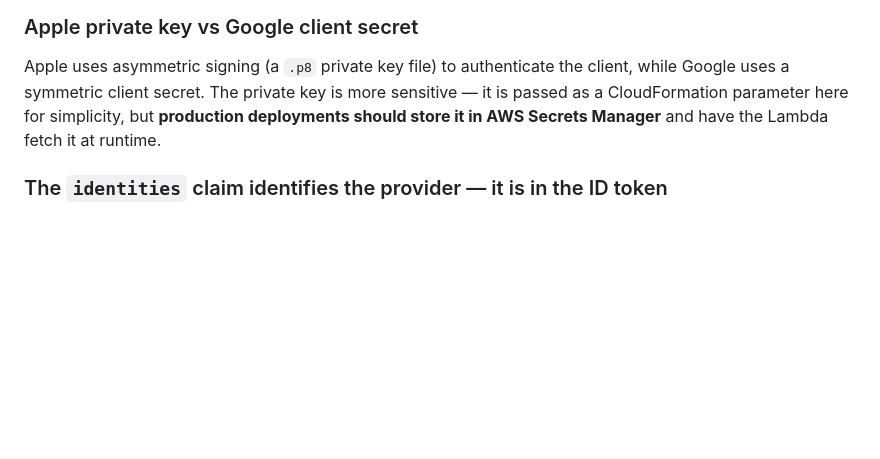
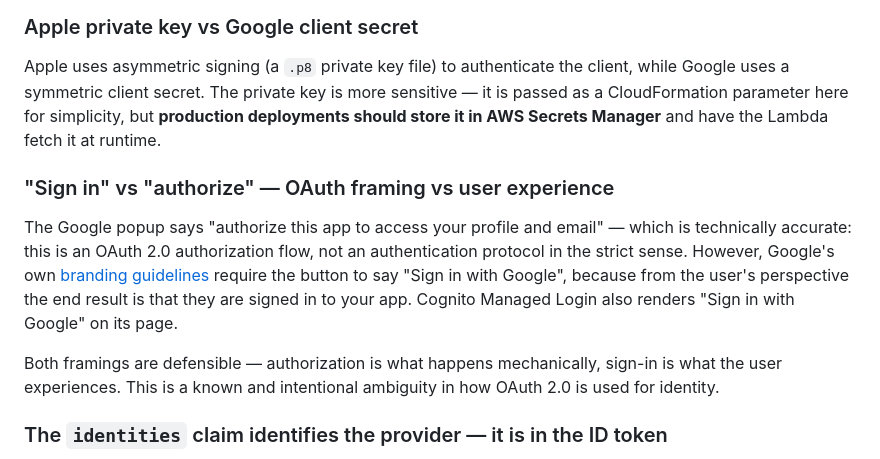
Before and after one commit to realcloudnative/cognito-snippets, a Markdown page: social-login/README.md, the part around the change. Rendered like a GitHub page; blank space fills up the shorter version.

Commit message:
Add learning: sign-in vs authorize OAuth framing

```diff
--- a/social-login/README.md
+++ b/social-login/README.md
@@ -174,6 +174,12 @@ The current implementation stores the allowlist as a comma-separated environment
 
 Apple uses asymmetric signing (a `.p8` private key file) to authenticate the client, while Google uses a symmetric client secret. The private key is more sensitive — it is passed as a CloudFormation parameter here for simplicity, but **production deployments should store it in AWS Secrets Manager** and have the Lambda fetch it at runtime.
 
+### "Sign in" vs "authorize" — OAuth framing vs user experience
+
+The Google popup says "authorize this app to access your profile and email" — which is technically accurate: this is an OAuth 2.0 authorization flow, not an authentication protocol in the strict sense. However, Google's own [branding guidelines](https://developers.google.com/identity/branding-guidelines) require the button to say "Sign in with Google", because from the user's perspective the end result is that they are signed in to your app. Cognito Managed Login also renders "Sign in with Google" on its page.
+
+Both framings are defensible — authorization is what happens mechanically, sign-in is what the user experiences. This is a known and intentional ambiguity in how OAuth 2.0 is used for identity.
+
 ### The `identities` claim identifies the provider — it is in the ID token
 
 The [federation documentation](https://docs.aws.amazon.com/cognito/latest/developerguide/cognito-user-pools-identity-federation.html) confirms: *"Amazon Cognito records information about your federated user's identity to an attribute, and a claim in the ID token, called `identities`. This claim contains your user's provider and their unique ID from the provider."* So the provider (Google vs Apple) is available in the ID token as the `identities` claim — no Admin API call needed. Note that `identities` is not a standard OIDC claim and you cannot modify it directly.
```
